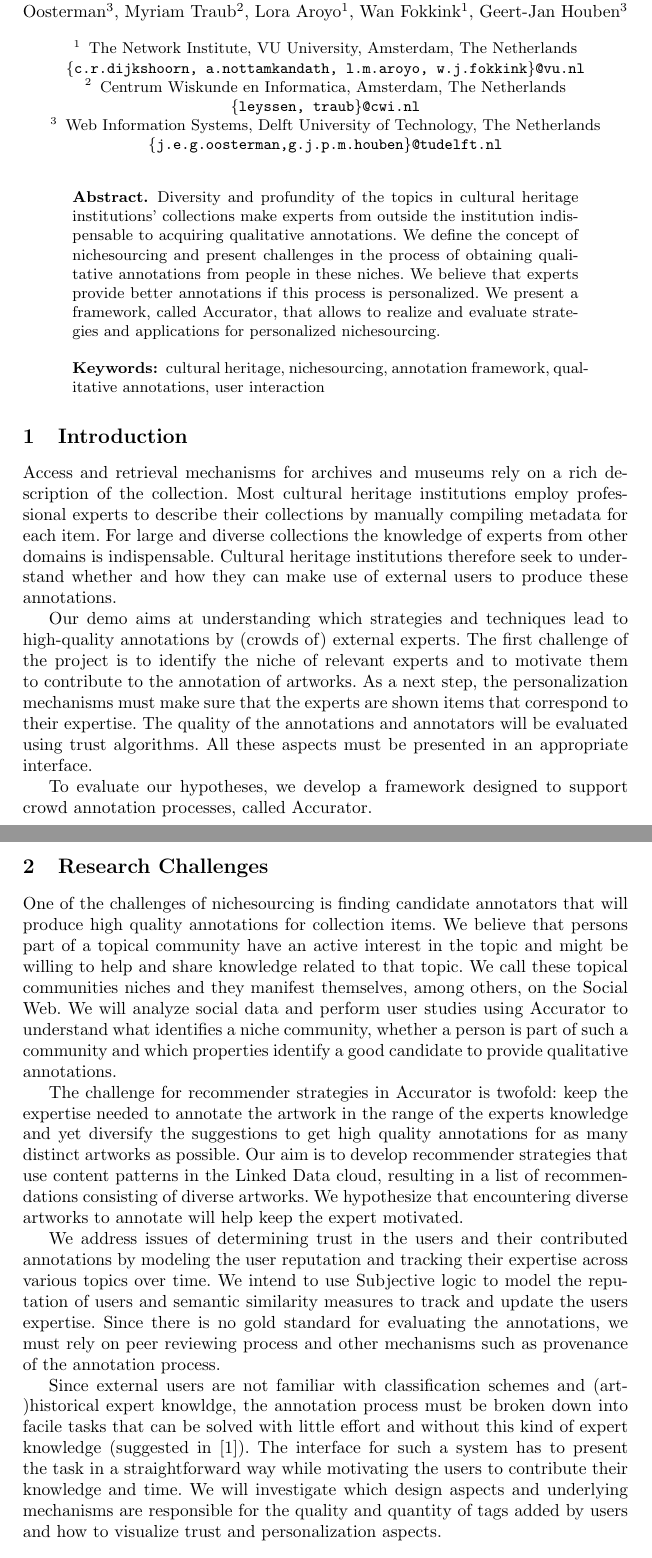
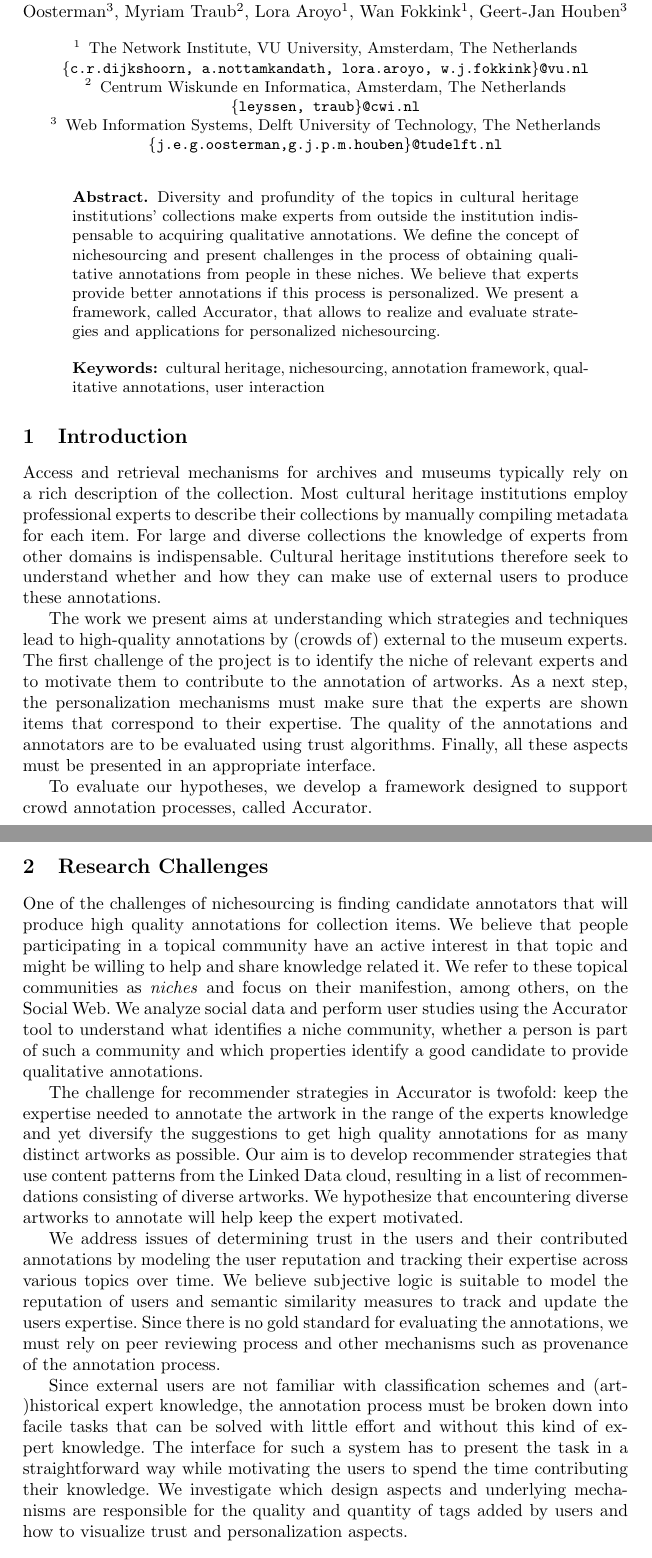
Before and after one commit to joosterman/Accurator, a LaTeX paper (UMAP2013-Demo/demo_paper.tex, which reads UMAP2013-Demo/introduction.tex, UMAP2013-Demo/use_case.tex): two parts of pages 1 and 2 of 4, joined at a grey line, cut so that both start at the same text. Compiled offline with pdfLaTeX.

Commit message:
edits in abstract, intro and use cases

```diff
--- a/UMAP2013-Demo/demo_paper.tex
+++ b/UMAP2013-Demo/demo_paper.tex
@@ -22,7 +22,7 @@
 
 
 \institute{The Network Institute, VU University, Amsterdam, The Netherlands
-\email{\{c.r.dijkshoorn, a.nottamkandath, l.m.aroyo, w.j.fokkink\}@vu.nl}
+\email{\{c.r.dijkshoorn, a.nottamkandath, lora.aroyo, w.j.fokkink\}@vu.nl}
 \and Centrum Wiskunde en Informatica, Amsterdam, The Netherlands\\
 \email{\{leyssen, traub\}@cwi.nl}
 \and Web Information Systems, Delft University of Technology, The Netherlands\\
--- a/UMAP2013-Demo/introduction.tex
+++ b/UMAP2013-Demo/introduction.tex
@@ -1,13 +1,12 @@
 \section{Introduction}\label{introduction}
-Access and retrieval mechanisms for archives and museums rely on a rich description of the collection.
+Access and retrieval mechanisms for archives and museums typically rely on a rich description of the collection.
 Most cultural heritage institutions employ professional experts to describe their collections by manually compiling metadata for each item.
 For large and diverse collections the knowledge of experts from other domains is indispensable.
 Cultural heritage institutions therefore seek to understand whether and how they can make use of external users to produce these annotations.
 
-Our demo aims at understanding which strategies and techniques lead to high-quality annotations by (crowds of) external experts.
+The work we present aims at understanding which strategies and techniques lead to high-quality annotations by (crowds of) external to the museum experts.
 The first challenge of the project is to identify the niche of relevant experts and to motivate them to contribute to the annotation of artworks.
 As a next step, the personalization mechanisms must make sure that the experts are shown items that correspond to their expertise.
-The quality of the annotations and annotators will be evaluated using trust algorithms.
-All these aspects must be presented in an appropriate interface.
+The quality of the annotations and annotators are to be evaluated using trust algorithms. Finally, all these aspects must be presented in an appropriate interface.
 
 To evaluate our hypotheses, we develop a framework designed to support crowd annotation processes, called Accurator.
--- a/UMAP2013-Demo/use_case.tex
+++ b/UMAP2013-Demo/use_case.tex
@@ -3,17 +3,17 @@
 
 One of the challenges of nichesourcing is finding candidate annotators that will produce high quality annotations for collection items.
 %Besides topical knowledge, properties like availability, willingness to help and being able to share or transfer knowledge are also important.
-We believe that persons part of a topical community have an active interest in the topic and might be willing to help and share knowledge related to that topic. We call these topical communities niches and they manifest themselves, among others, on the Social Web. We will analyze social data and perform user studies using Accurator to understand what identifies a niche community, whether a person is part of such a community and which properties identify a good candidate to provide qualitative annotations.
+We believe that people participating in a topical community have an active interest in that topic and might be willing to help and share knowledge related it. We refer to these topical communities as \textit{niches} and focus on their manifestion, among others, on the Social Web. We analyze social data and perform user studies using the Accurator tool to understand what identifies a niche community, whether a person is part of such a community and which properties identify a good candidate to provide qualitative annotations.
 
 The challenge for recommender strategies in Accurator is twofold: keep the expertise needed to annotate the artwork in the range of the experts knowledge and yet diversify the suggestions to get high quality annotations for as many distinct artworks as possible.
 %To address these challenges we will investigate the use of content patterns in the Linked Data cloud.
-Our aim is to develop recommender strategies that use content patterns in the Linked Data cloud, resulting in a list of recommendations consisting of diverse artworks.
+Our aim is to develop recommender strategies that use content patterns from the Linked Data cloud, resulting in a list of recommendations consisting of diverse artworks.
 % Using the alternative paths created by the patterns, items can be reached which reside in the long-tail. When experts are able to annotate these long-tail items, they will become more accessible in general. From a user perspective diversity is also important,
 We hypothesize that encountering diverse artworks to annotate will help keep the expert motivated.
 
-We address issues of determining trust in the users and their contributed annotations by modeling the user reputation and tracking their expertise across various topics over time. We intend to use Subjective logic to model the reputation of users and semantic similarity measures to track and update the users expertise. Since there is no gold standard for evaluating the annotations, we must rely on peer reviewing process and other mechanisms such as provenance of the annotation process.
+We address issues of determining trust in the users and their contributed annotations by modeling the user reputation and tracking their expertise across various topics over time. We believe subjective logic is suitable to model the reputation of users and semantic similarity measures to track and update the users expertise. Since there is no gold standard for evaluating the annotations, we must rely on peer reviewing process and other mechanisms such as provenance of the annotation process.
 % like tracking provenance of the annotation process such as usage of terms from vocabularies by the user, typing speed etc. We also investigate the different metrics which will help in identifying good behavior of the users.
 
 % The professional annotation of artworks is a complex process that requires familiarity with the used classification schemes and (art-)historical expert knowledge. Since both will mostly not be available in candidate users for nichesourcing projects,
-Since external users are not familiar with classification schemes and (art-)historical expert knowldge, the annotation process must be broken down into facile tasks that can be solved with little effort and without this kind of expert knowledge (suggested in \cite{He2013}).
-The interface for such a system has to present the task in a straightforward way while motivating the users to contribute their knowledge and time. We will investigate which design aspects and underlying mechanisms are responsible for the quality and quantity of tags added by users and how to visualize trust and personalization aspects.
+Since external users are not familiar with classification schemes and (art-)historical expert knowledge, the annotation process must be broken down into facile tasks that can be solved with little effort and without this kind of expert knowledge. %(suggested in \cite{He2013}).
+The interface for such a system has to present the task in a straightforward way while motivating the users to spend the time contributing their knowledge. We investigate which design aspects and underlying mechanisms are responsible for the quality and quantity of tags added by users and how to visualize trust and personalization aspects.
```
Also changed, not shown: UMAP2013-Demo/demo_paper.pdf, 2 other files.
